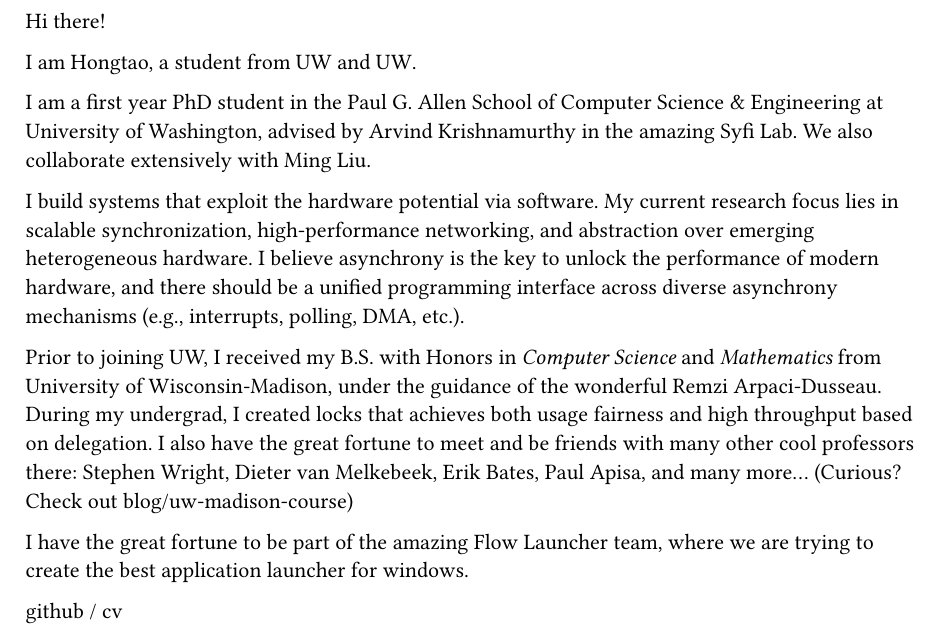
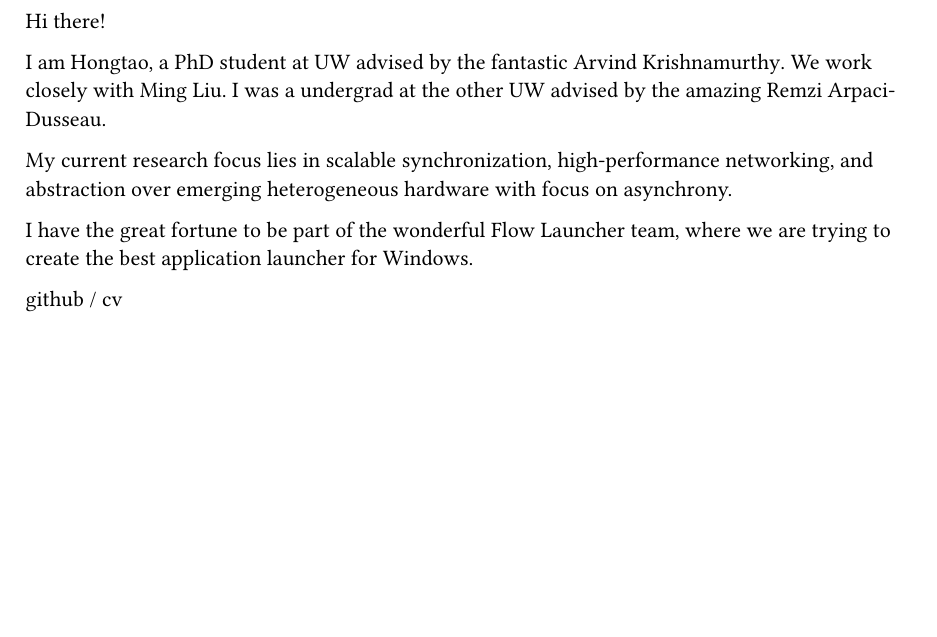
Before and after one commit to taooceros/academic-homepage, a Typst document (content/about.typ): part of the page, cut so that both start at the same text, the shorter picture padded with empty space. Compiled offline with Typst 0.15.

Commit message:
feat: condense about page content, update CV award formatting, and refine mobile layout styling.

```diff
--- a/content/about.typ
+++ b/content/about.typ
@@ -2,14 +2,10 @@
 
 Hi there!
 
-I am Hongtao, a student from #link("https://www.washington.edu/")[UW] and #link("https://www.wisc.edu/")[UW].
+I am Hongtao, a PhD student at #link("https://www.washington.edu/")[UW] advised by the fantastic #link("https://www.cs.washington.edu/people/faculty/arvind")[Arvind Krishnamurthy]. We work closely with #link("https://pages.cs.wisc.edu/~mgliu/")[Ming Liu]. I was a undergrad at the other #link("https://www.wisc.edu/")[UW] advised by the amazing #link("https://pages.cs.wisc.edu/~remzi")[Remzi Arpaci-Dusseau].
 
-I am a first year PhD student in the #link("https://www.cs.washington.edu/")[Paul G. Allen School of Computer Science & Engineering] at University of Washington, advised by #link("https://www.cs.washington.edu/people/faculty/arvind")[Arvind Krishnamurthy] in the amazing #link("https://syfi.cs.washington.edu/")[Syfi Lab]. We also collaborate extensively with #link("https://pages.cs.wisc.edu/~mgliu/")[Ming Liu].
+My current research focus lies in scalable synchronization, high-performance networking, and abstraction over emerging heterogeneous hardware with focus on asynchrony.
 
-I build systems that exploit the hardware potential via software. My current research focus lies in scalable synchronization, high-performance networking, and abstraction over emerging heterogeneous hardware. I believe asynchrony is the key to unlock the performance of modern hardware, and there should be a unified programming interface across diverse asynchrony mechanisms (e.g., interrupts, polling, DMA, etc.).
-
-Prior to joining UW, I received my B.S. with Honors in _Computer Science_ and _Mathematics_ from University of Wisconsin-Madison, under the guidance of the wonderful #link("https://pages.cs.wisc.edu/~remzi/")[Remzi Arpaci-Dusseau]. During my undergrad, I created locks that achieves both #link("https://research.cs.wisc.edu/wind/Publications/eurosys20-scl.pdf", [usage fairness]) and high throughput based on delegation. I also have the great fortune to meet and be friends with many other cool professors there: #link("https://wrightstephen.github.io/sw_proj/", [Stephen Wright]), #link("https://pages.cs.wisc.edu/~dieter/")[Dieter van Melkebeek], #link("https://www.ewbates.com/")[Erik Bates], #link("https://people.math.wisc.edu/~apisa/")[Paul Apisa], and many more... (Curious? Check out #link("blog/uw-madison-course"))
-
-I have the great fortune to be part of the amazing #link("https://flowlauncher.com")[Flow Launcher] team, where we are trying to create the best application launcher for windows.
+I have the great fortune to be part of the wonderful #link("https://flowlauncher.com")[Flow Launcher] team, where we are trying to create the best application launcher for Windows.
 
 #link("https://github.com/taooceros")[github] / #link("https://github.com/taooceros/CV/releases/latest/download/cv.pdf")[cv]
```
Also changed, not shown: content/cv.typ (+2 -6 lines), 1 other file.
